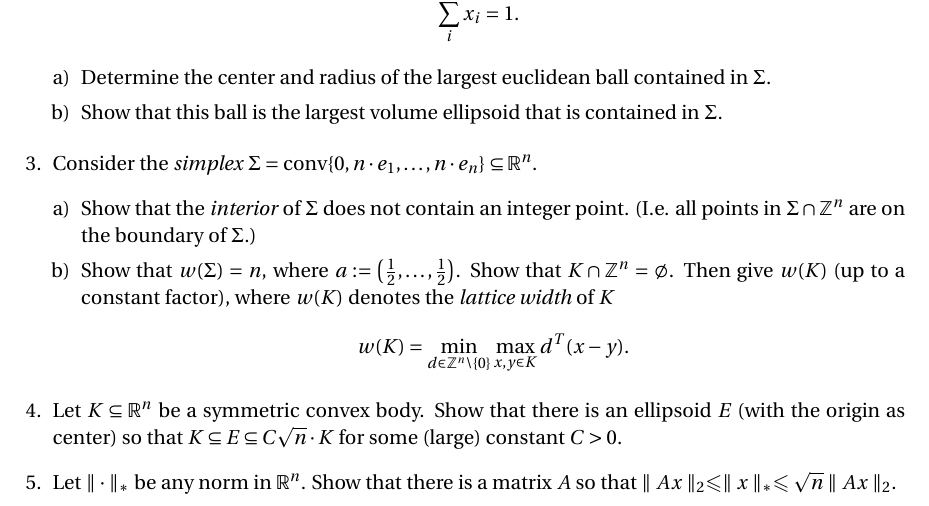
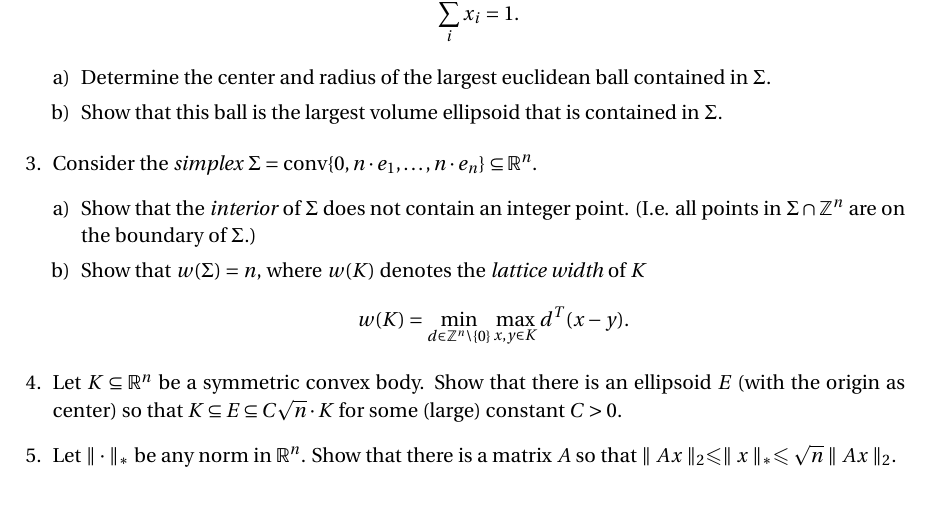
Before and after one commit to EisenIn/IntegerOptimization, a LaTeX problem sheet (Exercises-2024/week-08/exercise08.tex): part of the page, cut so that both start at the same text. Compiled offline with pdfLaTeX.

Commit message:
Update exercise08.tex

```diff
--- a/Exercises-2024/week-08/exercise08.tex
+++ b/Exercises-2024/week-08/exercise08.tex
@@ -79,8 +79,7 @@
 \item Consider  the \emph{simplex} $Σ = \conv \{0, n⋅e_1,\dots,n⋅e_n\} ⊆ ℝ^n$.
   \begin{enumerate}[a)]
   \item Show that the \emph{interior} of $Σ$ does not contain an integer point. (I.e. all points in $Σ ∩ℤ^n$ are on the boundary of $Σ$.)
-  \item Show that $w(Σ) = n$,
-    where $a:=\left(\frac{1}{2},\hdots,\frac{1}{2}\right)$. Show that $K∩\mathbb{Z}^n =\emptyset$. Then give $w(K)$ (up to a constant factor), where $w(K)$ denotes the \emph{lattice width} of $K$
+  \item Show that $w(Σ) = n$, where $w(K)$ denotes the \emph{lattice width} of $K$
   \begin{displaymath}
     w(K) = \min_{d ∈ ℤ^n \setminus \{0\}} \max_{x,y ∈K} d^T(x - y).
   \end{displaymath}
```
